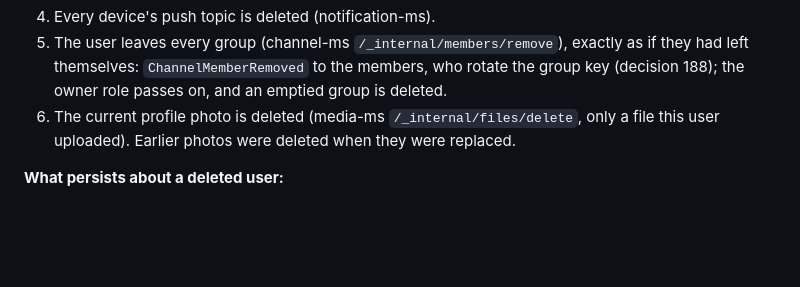
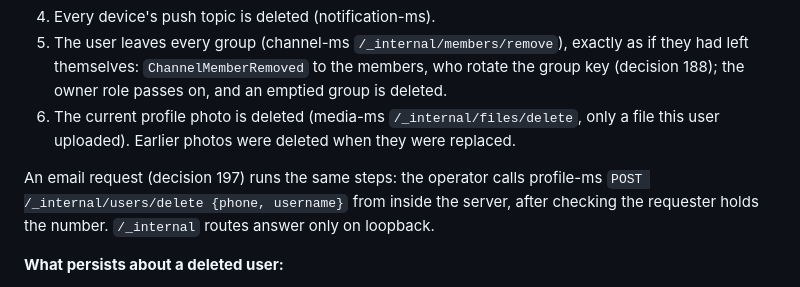
Before and after one commit to ramank775/vartalap, a Markdown page: docs/AUTH_CONTRACT.md, the part around the change. Drawn GitHub-style; blank space fills up the shorter version.

Commit message:
AUTH_CONTRACT 8.2: email requests run the same delete through the operator route

```diff
--- a/docs/AUTH_CONTRACT.md
+++ b/docs/AUTH_CONTRACT.md
@@ -1348,6 +1348,11 @@ effort and logged on failure; the account is gone once step 1 commits):
    `/_internal/files/delete`, only a file this user uploaded). Earlier
    photos were deleted when they were replaced.
 
+An email request (decision 197) runs the same steps: the operator calls
+profile-ms `POST /_internal/users/delete {phone, username}` from inside
+the server, after checking the requester holds the number. `/_internal`
+routes answer only on loopback.
+
 **What persists about a deleted user:**
 - Past message authorship in other users' local stores. Recipients
   who already received the user's messages keep them.
```
